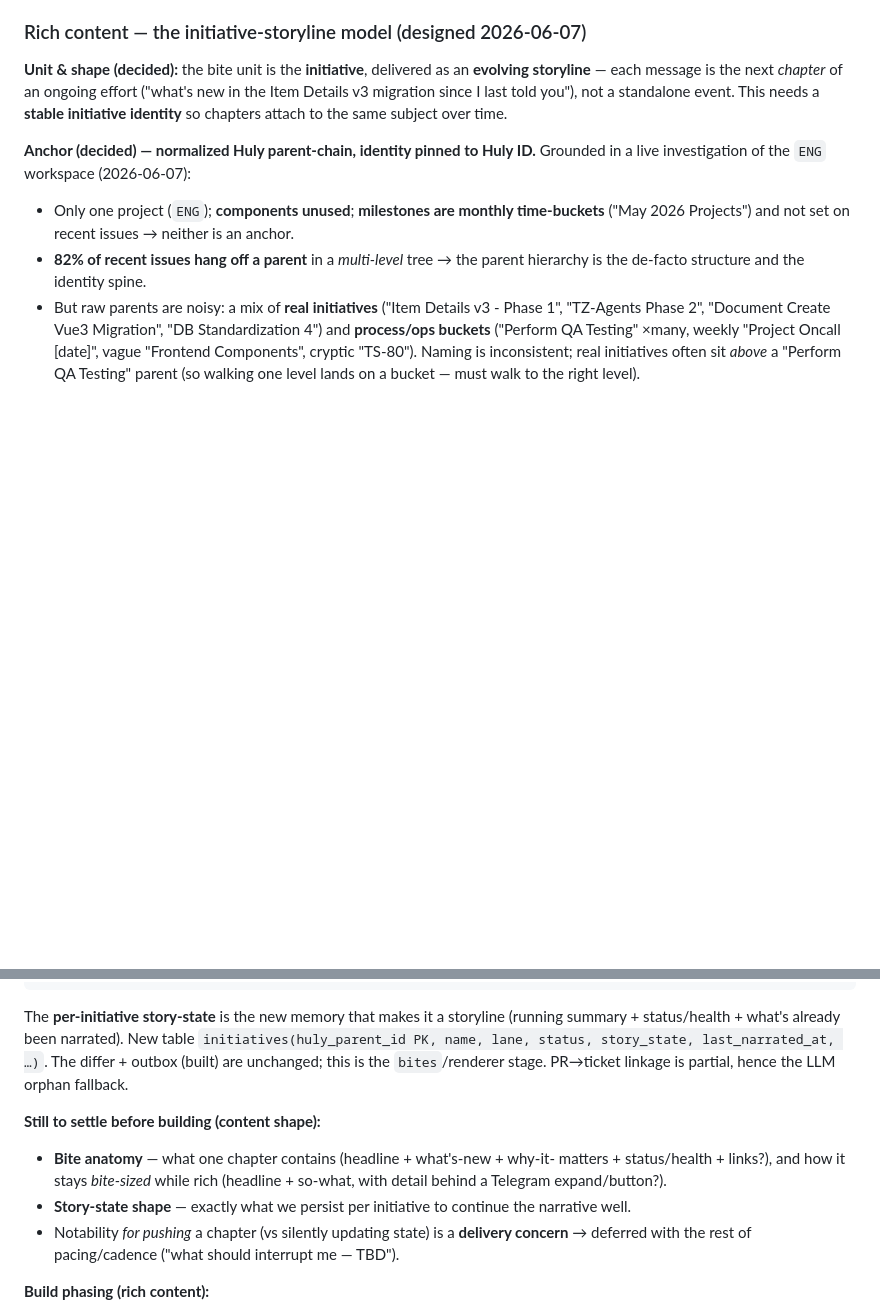
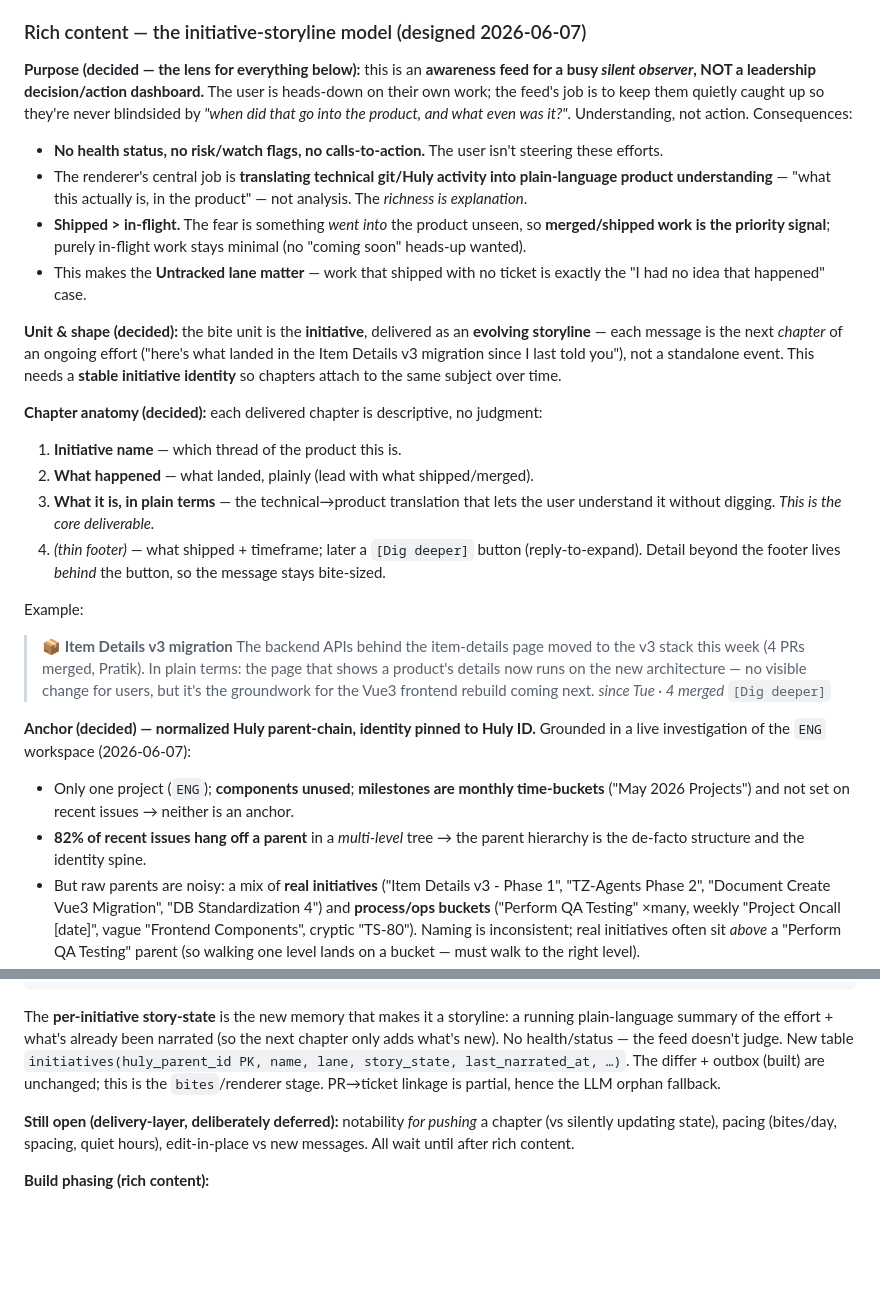
Before and after one commit to himanshu22500/daily-agent, a Markdown page: ROADMAP.md, 2 parts joined by grey strips. GitHub-like rendering; blank space fills up the shorter version.

Commit message:
Refine rich-content design: awareness feed, final chapter anatomy
Reframe per the user: the feed is an awareness feed for a busy SILENT OBSERVER,
not a decision/action dashboard. So: no health status, no risk/watch flags, no
calls-to-action. The renderer's core job is translating technical activity into
plain-language product understanding. Shipped > in-flight (the fear is missing
what went INTO the product), which also elevates the Untracked lane.

Locks the chapter anatomy (name / what happened / what-it-is-in-plain-terms /
thin footer) and drops status from story-state.

Co-Authored-By: Claude Opus 4.8 (1M context) <noreply@anthropic.com>

````diff
--- a/ROADMAP.md
+++ b/ROADMAP.md
@@ -150,11 +150,44 @@ shopping for a problem we don't have.
 
 ### Rich content — the initiative-storyline model (designed 2026-06-07)
 
+**Purpose (decided — the lens for everything below):** this is an **awareness
+feed for a busy *silent observer*, NOT a leadership decision/action dashboard.**
+The user is heads-down on their own work; the feed's job is to keep them quietly
+caught up so they're never blindsided by *"when did that go into the product, and
+what even was it?"*. Understanding, not action. Consequences:
+- **No health status, no risk/watch flags, no calls-to-action.** The user isn't
+  steering these efforts.
+- The renderer's central job is **translating technical git/Huly activity into
+  plain-language product understanding** — "what this actually is, in the
+  product" — not analysis. The *richness is explanation*.
+- **Shipped > in-flight.** The fear is something *went into* the product unseen,
+  so **merged/shipped work is the priority signal**; purely in-flight work stays
+  minimal (no "coming soon" heads-up wanted).
+- This makes the **Untracked lane matter** — work that shipped with no ticket is
+  exactly the "I had no idea that happened" case.
+
 **Unit & shape (decided):** the bite unit is the **initiative**, delivered as an
 **evolving storyline** — each message is the next *chapter* of an ongoing effort
-("what's new in the Item Details v3 migration since I last told you"), not a
-standalone event. This needs a **stable initiative identity** so chapters attach
-to the same subject over time.
+("here's what landed in the Item Details v3 migration since I last told you"),
+not a standalone event. This needs a **stable initiative identity** so chapters
+attach to the same subject over time.
+
+**Chapter anatomy (decided):** each delivered chapter is descriptive, no judgment:
+1. **Initiative name** — which thread of the product this is.
+2. **What happened** — what landed, plainly (lead with what shipped/merged).
+3. **What it is, in plain terms** — the technical→product translation that lets
+   the user understand it without digging. *This is the core deliverable.*
+4. *(thin footer)* — what shipped + timeframe; later a `[Dig deeper]` button
+   (reply-to-expand). Detail beyond the footer lives *behind* the button, so the
+   message stays bite-sized.
+
+Example:
+> **📦 Item Details v3 migration**
+> The backend APIs behind the item-details page moved to the v3 stack this week
+> (4 PRs merged, Pratik). In plain terms: the page that shows a product's details
+> now runs on the new architecture — no visible change for users, but it's the
+> groundwork for the Vue3 frontend rebuild coming next.
+> _since Tue · 4 merged_  `[Dig deeper]`
 
 **Anchor (decided) — normalized Huly parent-chain, identity pinned to Huly ID.**
 Grounded in a live investigation of the `ENG` workspace (2026-06-07):
@@ -208,21 +241,16 @@ per cycle:
         agent writes: (a) the next chapter (the bite)
                       (b) an updated story-state to remember
 ```
-The **per-initiative story-state** is the new memory that makes it a storyline
-(running summary + status/health + what's already been narrated). New table
-`initiatives(huly_parent_id PK, name, lane, status, story_state, last_narrated_at,
-…)`. The differ + outbox (built) are unchanged; this is the `bites`/renderer
-stage. PR→ticket linkage is partial, hence the LLM orphan fallback.
+The **per-initiative story-state** is the new memory that makes it a storyline:
+a running plain-language summary of the effort + what's already been narrated (so
+the next chapter only adds what's new). No health/status — the feed doesn't judge.
+New table `initiatives(huly_parent_id PK, name, lane, story_state,
+last_narrated_at, …)`. The differ + outbox (built) are unchanged; this is the
+`bites`/renderer stage. PR→ticket linkage is partial, hence the LLM orphan fallback.
 
-**Still to settle before building (content shape):**
-- **Bite anatomy** — what one chapter contains (headline + what's-new + why-it-
-  matters + status/health + links?), and how it stays *bite-sized* while rich
-  (headline + so-what, with detail behind a Telegram expand/button?).
-- **Story-state shape** — exactly what we persist per initiative to continue the
-  narrative well.
-- Notability *for pushing* a chapter (vs silently updating state) is a **delivery
-  concern** → deferred with the rest of pacing/cadence ("what should interrupt
-  me — TBD").
+**Still open (delivery-layer, deliberately deferred):** notability *for pushing* a
+chapter (vs silently updating state), pacing (bites/day, spacing, quiet hours),
+edit-in-place vs new messages. All wait until after rich content.
 
 **Build phasing (rich content):**
 1. Extend the Huly bridge to surface the **parent chain + tags** per issue (today
````
